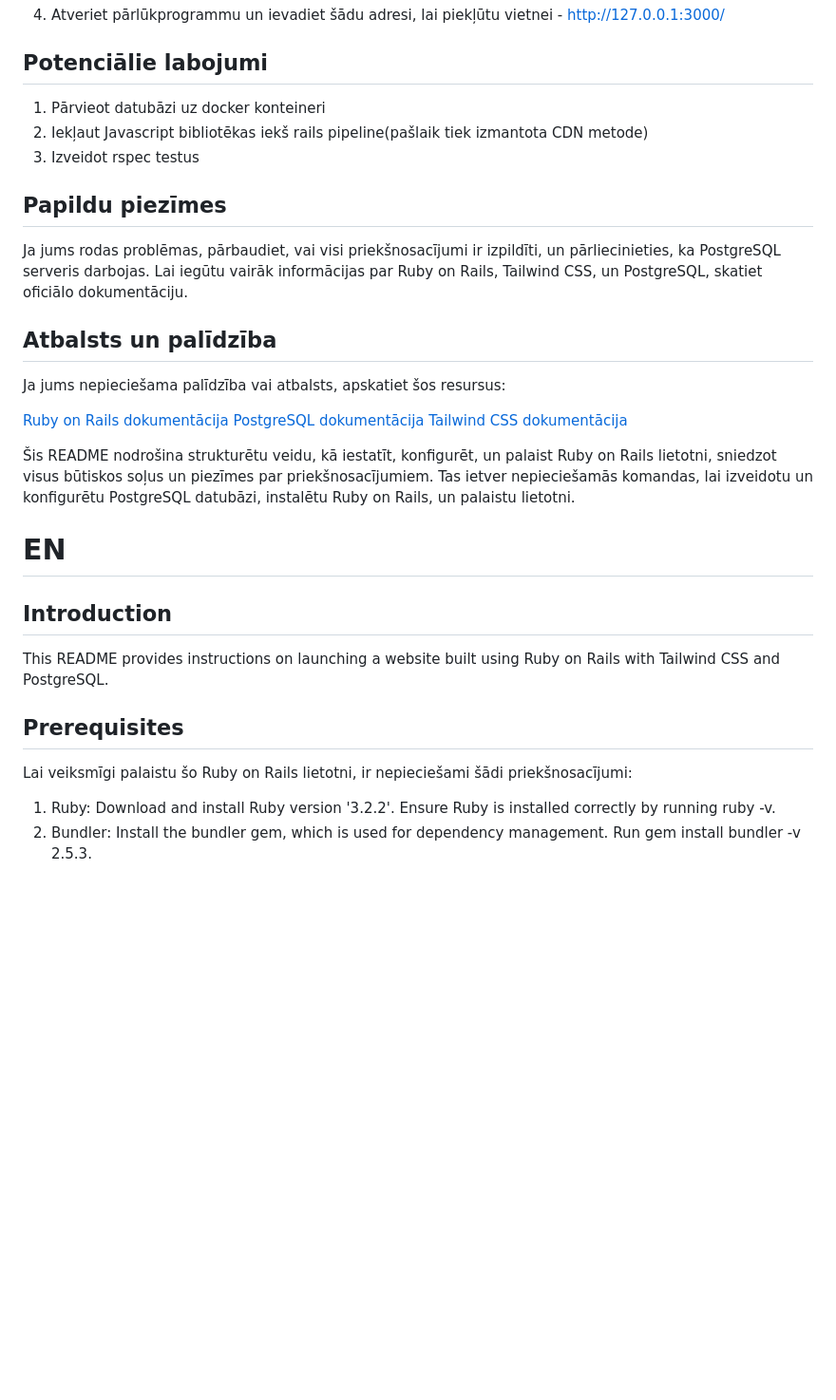
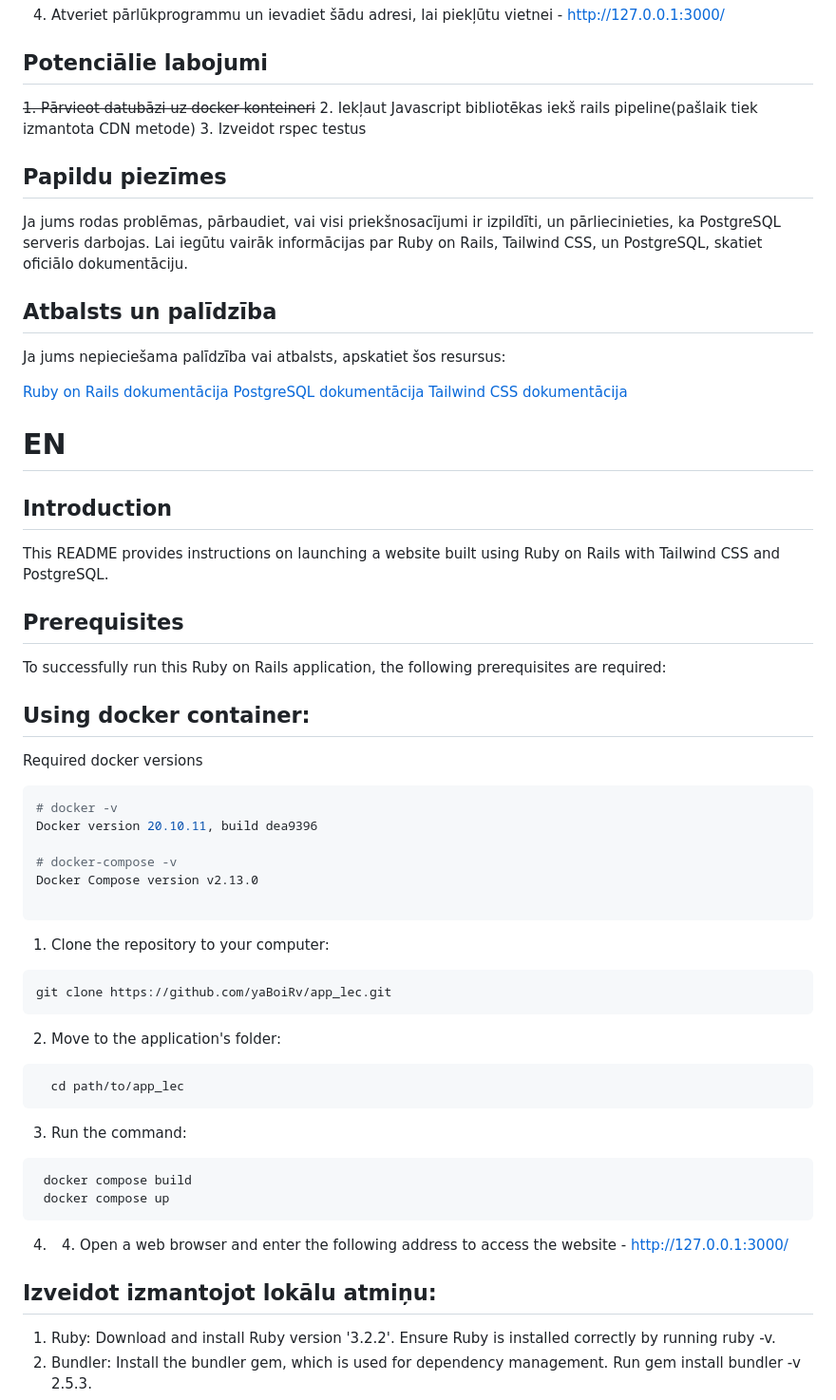
Before and after one commit to yaBoiRv/qualification_job_app_lec, a Markdown page: README.md, the part around the change printed below. Shown: that part at 95% size. Rendered like a GitHub page; blank space fills up the shorter version.

Commit message:
Added docker startup instructions README.md

````diff
--- a/README.md
+++ b/README.md
@@ -60,7 +87,7 @@ bin/dev
 
 ## Potenciālie labojumi
 
-1. Pārvieot datubāzi uz docker konteineri
+~~1. Pārvieot datubāzi uz docker konteineri~~
 2. Iekļaut Javascript bibliotēkas iekš rails pipeline(pašlaik tiek izmantota CDN metode)
 3. Izveidot rspec testus
 
@@ -76,15 +103,41 @@ Ja jums nepieciešama palīdzība vai atbalsts, apskatiet šos resursus:
 [PostgreSQL dokumentācija](https://www.postgresql.org/docs/)
 [Tailwind CSS dokumentācija](https://tailwindcss.com/docs/installation)
 
-Šis README nodrošina strukturētu veidu, kā iestatīt, konfigurēt, un palaist Ruby on Rails lietotni, sniedzot visus būtiskos soļus un piezīmes par priekšnosacījumiem. Tas ietver nepieciešamās komandas, lai izveidotu un konfigurētu PostgreSQL datubāzi, instalētu Ruby on Rails, un palaistu lietotni.
 
 # EN
 ## Introduction
 This README provides instructions on launching a website built using Ruby on Rails with Tailwind CSS and PostgreSQL.
 
 ## Prerequisites
-Lai veiksmīgi palaistu šo Ruby on Rails lietotni, ir nepieciešami šādi priekšnosacījumi:
+To successfully run this Ruby on Rails application, the following prerequisites are required:
 
+## Using docker container:
+Required docker versions
+```bash
+# docker -v
+Docker version 20.10.11, build dea9396
+
+# docker-compose -v
+Docker Compose version v2.13.0
+
+```
+
+1. Clone the repository to your computer:
+```javascript
+git clone https://github.com/yaBoiRv/app_lec.git
+```
+2. Move to the application's folder:
+```javascript
+  cd path/to/app_lec
+```
+3. Run the command:
+```javascript
+ docker compose build
+ docker compose up
+```
+4. 4. Open a web browser and enter the following address to access the website - http://127.0.0.1:3000/
+
+## Izveidot izmantojot lokālu atmiņu:
 1. Ruby: Download and install Ruby version '3.2.2'. Ensure Ruby is installed correctly by running ruby -v.
 2. Bundler: Install the bundler gem, which is used for dependency management. Run gem install bundler -v 2.5.3.
 3. PostgreSQL: Install the PostgreSQL database. Make sure it is running and the user has appropriate permissions.
````
Also changed, not shown: other parts of README.md (+28 -3 lines).
